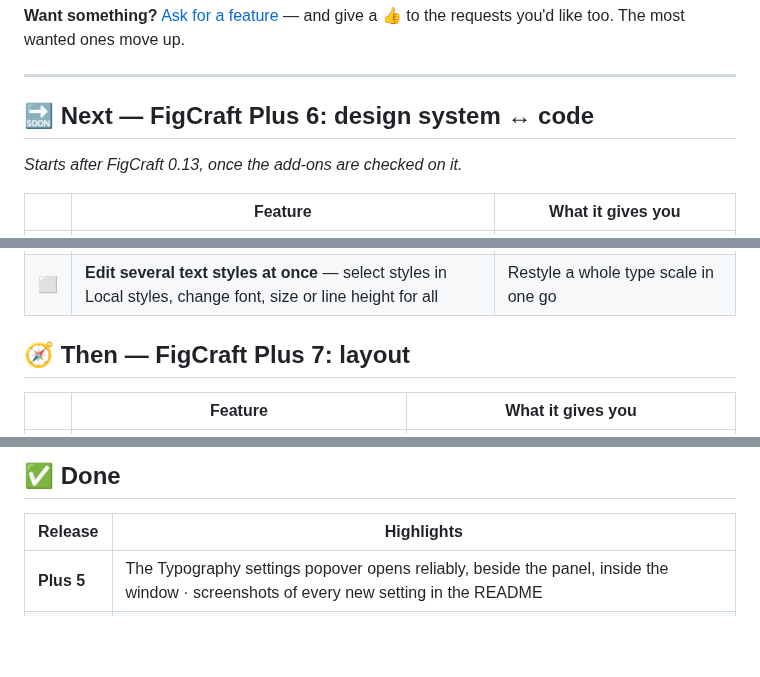
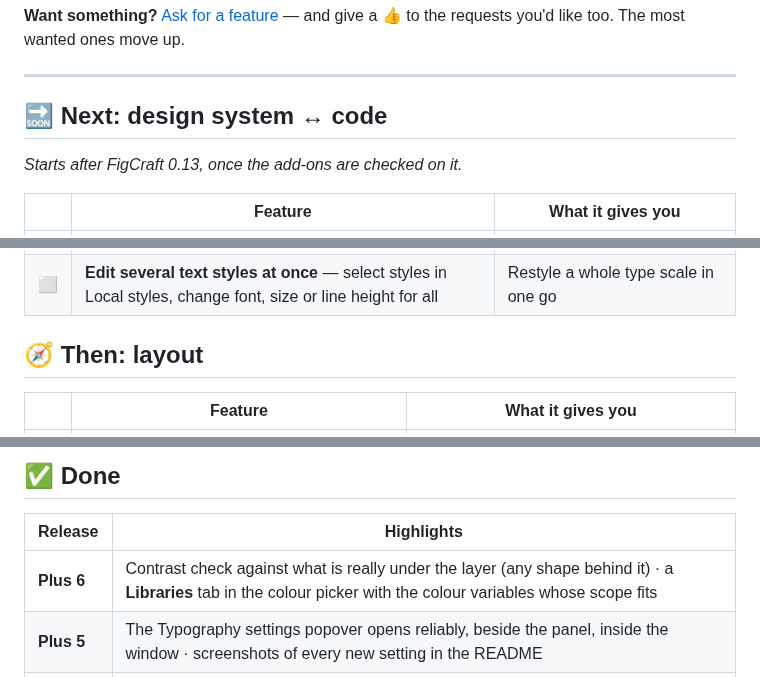
Before and after one commit to promocot/FigCraft-Plus, a Markdown page: ROADMAP.md, 3 parts joined by grey strips. GitHub-like rendering; blank space fills up the shorter version.

```diff
--- a/ROADMAP.md
+++ b/ROADMAP.md
@@ -11,7 +11,7 @@ continue down this list. There are no dates: a step starts when the previous one
 
 ---
 
-## 🔜 Next — FigCraft Plus 6: design system ↔ code
+## 🔜 Next: design system ↔ code
 
 *Starts after FigCraft 0.13, once the add-ons are checked on it.*
 
@@ -22,7 +22,7 @@ continue down this list. There are no dates: a step starts when the previous one
 | ⬜ | **Remember missing-font replacements** — "always use Inter for Helvetica" | Open files from others without choosing the same replacements again |
 | ⬜ | **Edit several text styles at once** — select styles in Local styles, change font, size or line height for all | Restyle a whole type scale in one go |
 
-## 🧭 Then — FigCraft Plus 7: layout
+## 🧭 Then: layout
 
 | | Feature | What it gives you |
 |---|---|---|
@@ -50,6 +50,7 @@ decide.
 
 | Release | Highlights |
 |---|---|
+| **Plus 6** | Contrast check against what is really under the layer (any shape behind it) · a **Libraries** tab in the colour picker with the colour variables whose scope fits |
 | **Plus 5** | The Typography settings popover opens reliably, beside the panel, inside the window · screenshots of every new setting in the README |
 | **Plus 4** | Typography settings (the gear): px / rem and root size per file ([FigCraft #1325](https://github.com/storytold/figcraft/issues/1325)) · Preferences ▸ FigCraft Plus: default typography unit and root size, the model the colour picker opens in |
 | **Plus 3** | Print units (mm, cm, in, pt) in every field · CMYK and *Copy as* in the colour picker · WCAG / APCA contrast check |
```
Also changed, not shown: README.md (+35 -7 lines), docs/images/34-contrast-backdrop.png (added), docs/images/35-picker-libraries.png (added), 6 other files.
